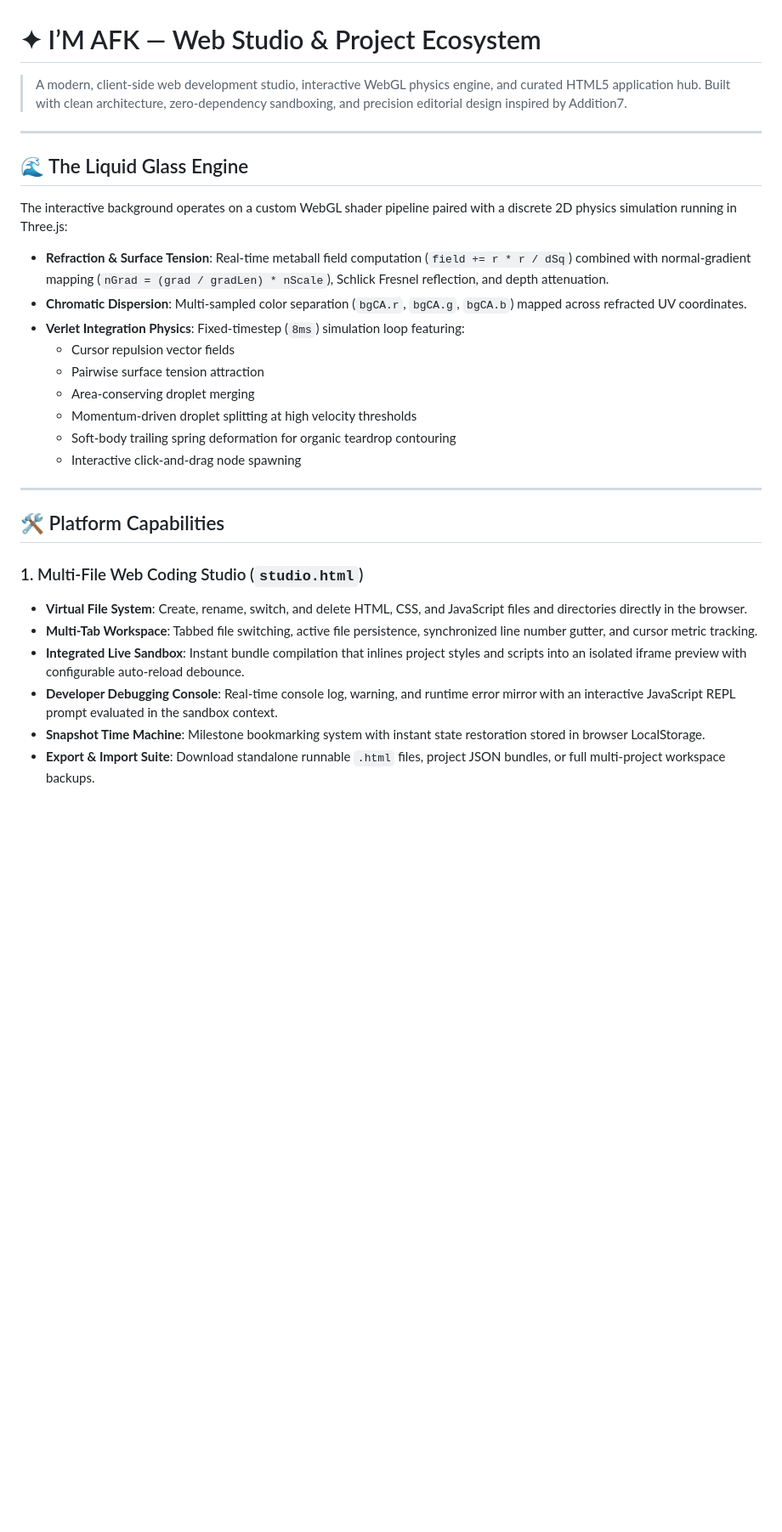
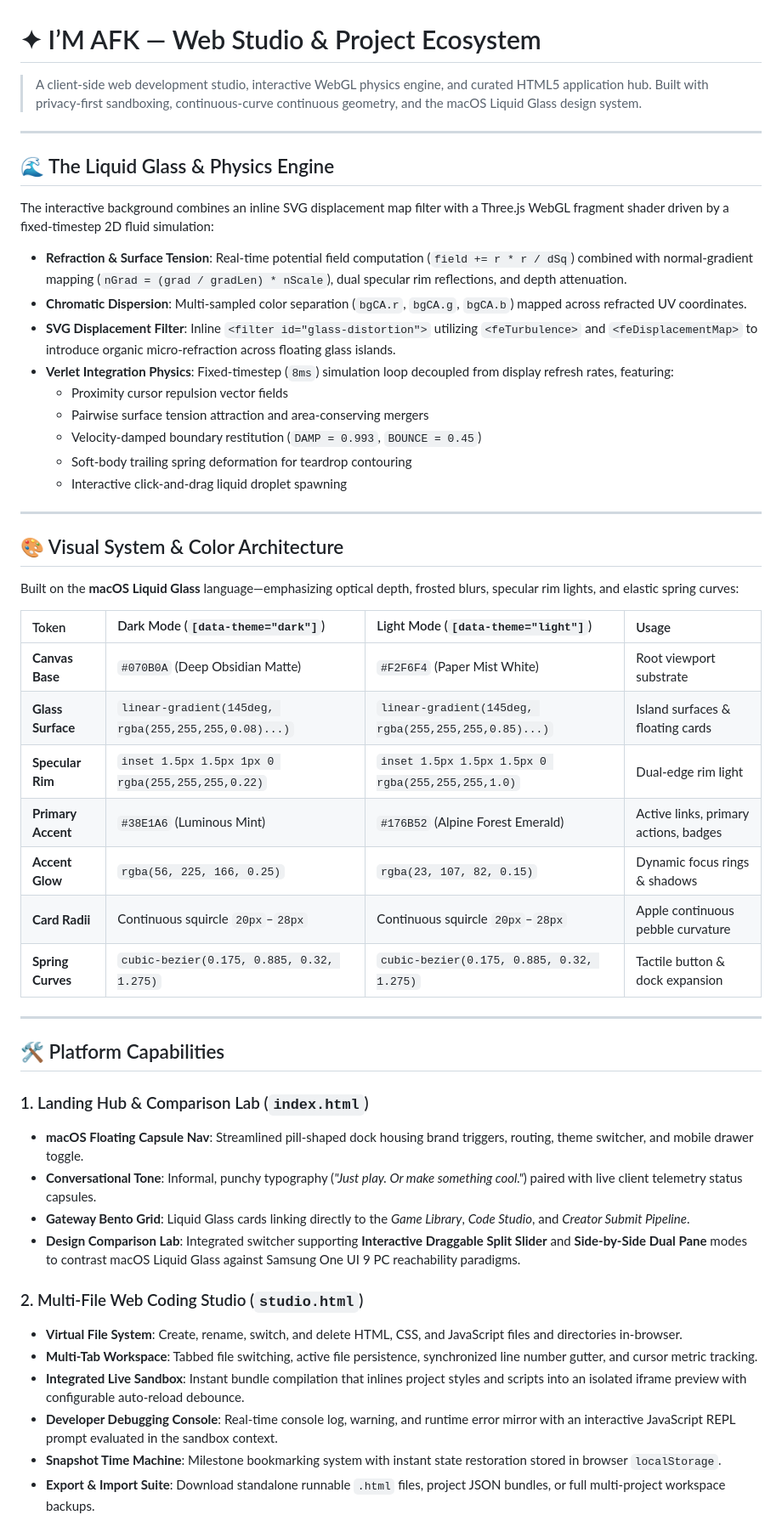
Before and after one commit to ImAfksite/imafk, a Markdown page: README.md, the part around one of its changes. Shown at 85% size. Rendered like a GitHub page; blank space fills up the shorter version.

```diff
--- a/README.md
+++ b/README.md
@@ -1,32 +1,54 @@
 # ✦ I’M AFK — Web Studio & Project Ecosystem
 
-> A modern, client-side web development studio, interactive WebGL physics engine, and curated HTML5 application hub. Built with clean architecture, zero-dependency sandboxing, and precision editorial design inspired by Addition7.
+> A client-side web development studio, interactive WebGL physics engine, and curated HTML5 application hub. Built with privacy-first sandboxing, continuous-curve continuous geometry, and the macOS Liquid Glass design system.
 
 ---
 
-## 🌊 The Liquid Glass Engine
+## 🌊 The Liquid Glass & Physics Engine
 
-The interactive background operates on a custom WebGL shader pipeline paired with a discrete 2D physics simulation running in Three.js:
+The interactive background combines an inline SVG displacement map filter with a Three.js WebGL fragment shader driven by a fixed-timestep 2D fluid simulation:
 
-- **Refraction & Surface Tension**: Real-time metaball field computation (`field += r * r / dSq`) combined with normal-gradient mapping (`nGrad = (grad / gradLen) * nScale`), Schlick Fresnel reflection, and depth attenuation.
+- **Refraction & Surface Tension**: Real-time potential field computation (`field += r * r / dSq`) combined with normal-gradient mapping (`nGrad = (grad / gradLen) * nScale`), dual specular rim reflections, and depth attenuation.
 - **Chromatic Dispersion**: Multi-sampled color separation (`bgCA.r`, `bgCA.g`, `bgCA.b`) mapped across refracted UV coordinates.
-- **Verlet Integration Physics**: Fixed-timestep (`8ms`) simulation loop featuring:
-  - Cursor repulsion vector fields
-  - Pairwise surface tension attraction
-  - Area-conserving droplet merging
-  - Momentum-driven droplet splitting at high velocity thresholds
-  - Soft-body trailing spring deformation for organic teardrop contouring
-  - Interactive click-and-drag node spawning
+- **SVG Displacement Filter**: Inline `<filter id="glass-distortion">` utilizing `<feTurbulence>` and `<feDisplacementMap>` to introduce organic micro-refraction across floating glass islands.
+- **Verlet Integration Physics**: Fixed-timestep (`8ms`) simulation loop decoupled from display refresh rates, featuring:
+  - Proximity cursor repulsion vector fields
+  - Pairwise surface tension attraction and area-conserving mergers
+  - Velocity-damped boundary restitution (`DAMP = 0.993`, `BOUNCE = 0.45`)
+  - Soft-body trailing spring deformation for teardrop contouring
+  - Interactive click-and-drag liquid droplet spawning
+
+---
+
+## 🎨 Visual System & Color Architecture
+
+Built on the **macOS Liquid Glass** language—emphasizing optical depth, frosted blurs, specular rim lights, and elastic spring curves:
+
+| Token | Dark Mode (`[data-theme="dark"]`) | Light Mode (`[data-theme="light"]`) | Usage |
+| :--- | :--- | :--- | :--- |
+| **Canvas Base** | `#070B0A` (Deep Obsidian Matte) | `#F2F6F4` (Paper Mist White) | Root viewport substrate |
+| **Glass Surface** | `linear-gradient(145deg, rgba(255,255,255,0.08)...)` | `linear-gradient(145deg, rgba(255,255,255,0.85)...)` | Island surfaces & floating cards |
+| **Specular Rim** | `inset 1.5px 1.5px 1px 0 rgba(255,255,255,0.22)` | `inset 1.5px 1.5px 1.5px 0 rgba(255,255,255,1.0)` | Dual-edge rim light |
+| **Primary Accent**| `#38E1A6` (Luminous Mint) | `#176B52` (Alpine Forest Emerald) | Active links, primary actions, badges |
+| **Accent Glow** | `rgba(56, 225, 166, 0.25)` | `rgba(23, 107, 82, 0.15)` | Dynamic focus rings & shadows |
+| **Card Radii** | Continuous squircle `20px`–`28px` | Continuous squircle `20px`–`28px` | Apple continuous pebble curvature |
+| **Spring Curves** | `cubic-bezier(0.175, 0.885, 0.32, 1.275)` | `cubic-bezier(0.175, 0.885, 0.32, 1.275)` | Tactile button & dock expansion |
 
 ---
 
 ## 🛠️ Platform Capabilities
 
-### 1. Multi-File Web Coding Studio (`studio.html`)
-- **Virtual File System**: Create, rename, switch, and delete HTML, CSS, and JavaScript files and directories directly in the browser.
+### 1. Landing Hub & Comparison Lab (`index.html`)
+- **macOS Floating Capsule Nav**: Streamlined pill-shaped dock housing brand triggers, routing, theme switcher, and mobile drawer toggle.
+- **Conversational Tone**: Informal, punchy typography (*"Just play. Or make something cool."*) paired with live client telemetry status capsules.
+- **Gateway Bento Grid**: Liquid Glass cards linking directly to the *Game Library*, *Code Studio*, and *Creator Submit Pipeline*.
+- **Design Comparison Lab**: Integrated switcher supporting **Interactive Draggable Split Slider** and **Side-by-Side Dual Pane** modes to contrast macOS Liquid Glass against Samsung One UI 9 PC reachability paradigms.
+
+### 2. Multi-File Web Coding Studio (`studio.html`)
+- **Virtual File System**: Create, rename, switch, and delete HTML, CSS, and JavaScript files and directories in-browser.
 - **Multi-Tab Workspace**: Tabbed file switching, active file persistence, synchronized line number gutter, and cursor metric tracking.
 - **Integrated Live Sandbox**: Instant bundle compilation that inlines project styles and scripts into an isolated iframe preview with configurable auto-reload debounce.
 - **Developer Debugging Console**: Real-time console log, warning, and runtime error mirror with an interactive JavaScript REPL prompt evaluated in the sandbox context.
-- **Snapshot Time Machine**: Milestone bookmarking system with instant state restoration stored in browser LocalStorage.
+- **Snapshot Time Machine**: Milestone bookmarking system with instant state restoration stored in browser `localStorage`.
 - **Export & Import Suite**: Download standalone runnable `.html` files, project JSON bundles, or full multi-project workspace backups.
 
```
Also changed, not shown: other parts of README.md (+32 -28 lines).
